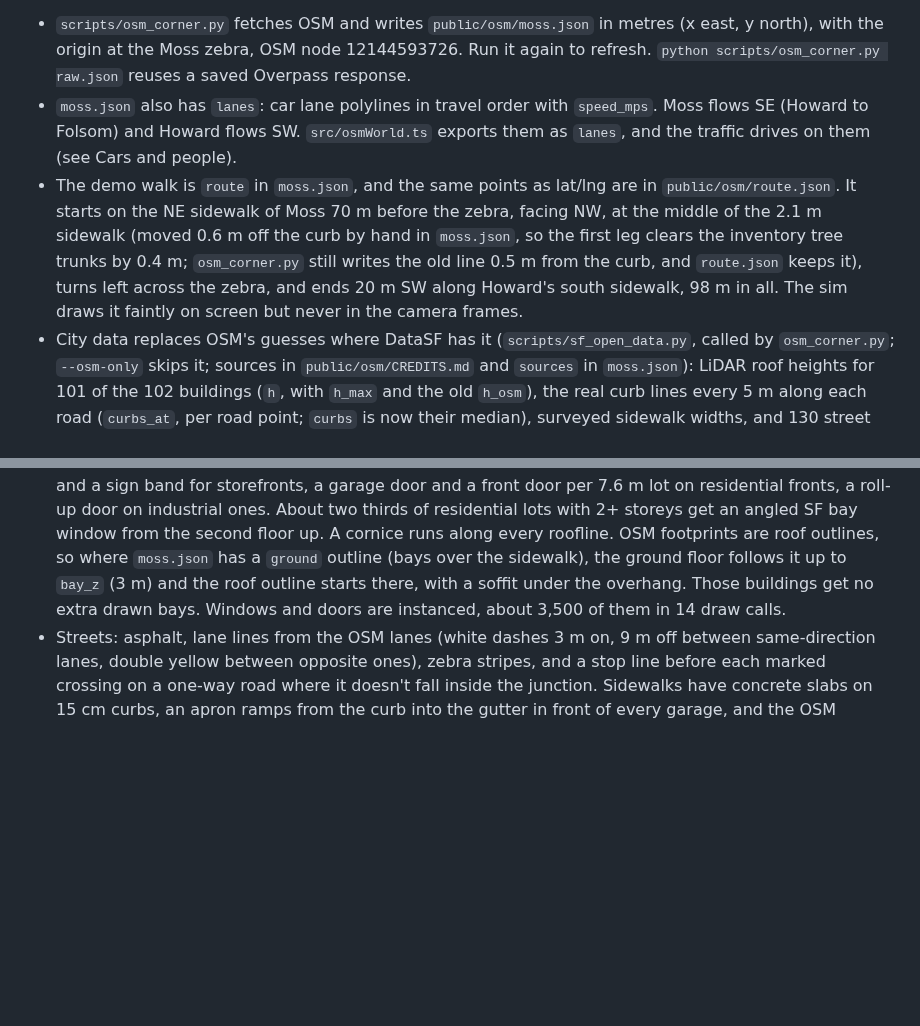
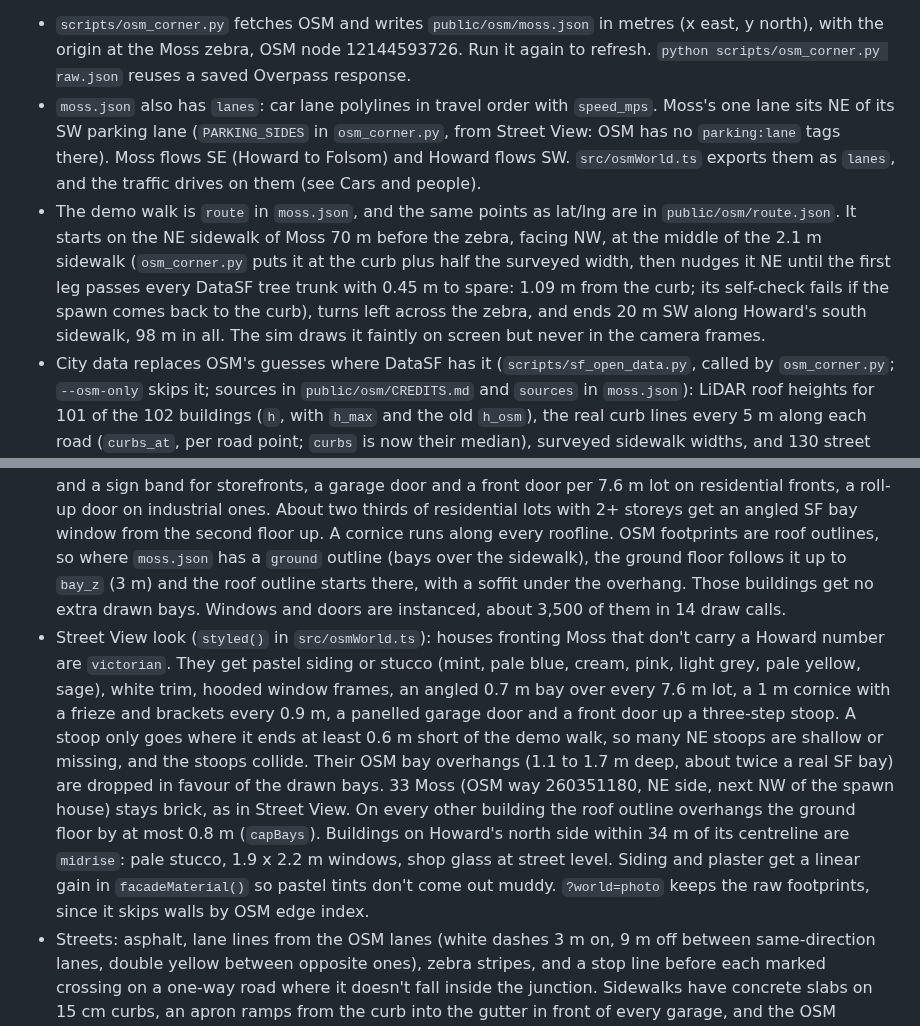
Before and after one commit to KingArthur207/kite, a Markdown page: sim/README.md, 2 parts joined by grey strips. Rendered like a GitHub page; blank space fills up the shorter version.

```diff
--- a/sim/README.md
+++ b/sim/README.md
@@ -7,8 +7,8 @@ A browser street corner with an arrow-key walker and two virtual cameras. A dron
 The world is Moss Street in SoMa, San Francisco, running from Howard St at its NW end, where the demo crossing is, to Folsom. It is built from OpenStreetMap: building footprints with textured facades, roads at estimated widths, sidewalks raised 15 cm, the zebra across Moss at Howard, and Howard's cycle track (see OSM look below). Building faces and curbs block the walker, and each marked crossing has a gap in the curb. With a Google Maps key the sim draws it from Google Photorealistic 3D Tiles instead, geofenced to this one street (`?world=tiles`; see below). `?world=moss` forces the OSM world everywhere, and `?world=placeholder` loads the old box world. Locally, a Blender-built street with Street View facades replaces the OSM look when its file exists (`?world=real`, see Real facades below). Without Blender, `?world=photo` puts the Street View walls straight onto the OSM buildings (see Photo facades below).
 
 - `scripts/osm_corner.py` fetches OSM and writes `public/osm/moss.json` in metres (x east, y north), with the origin at the Moss zebra, OSM node 12144593726. Run it again to refresh. `python scripts/osm_corner.py raw.json` reuses a saved Overpass response.
-- `moss.json` also has `lanes`: car lane polylines in travel order with `speed_mps`. Moss flows SE (Howard to Folsom) and Howard flows SW. `src/osmWorld.ts` exports them as `lanes`, and the traffic drives on them (see Cars and people).
-- The demo walk is `route` in `moss.json`, and the same points as lat/lng are in `public/osm/route.json`. It starts on the NE sidewalk of Moss 70 m before the zebra, facing NW, at the middle of the 2.1 m sidewalk (moved 0.6 m off the curb by hand in `moss.json`, so the first leg clears the inventory tree trunks by 0.4 m; `osm_corner.py` still writes the old line 0.5 m from the curb, and `route.json` keeps it), turns left across the zebra, and ends 20 m SW along Howard's south sidewalk, 98 m in all. The sim draws it faintly on screen but never in the camera frames.
+- `moss.json` also has `lanes`: car lane polylines in travel order with `speed_mps`. Moss's one lane sits NE of its SW parking lane (`PARKING_SIDES` in `osm_corner.py`, from Street View: OSM has no `parking:lane` tags there). Moss flows SE (Howard to Folsom) and Howard flows SW. `src/osmWorld.ts` exports them as `lanes`, and the traffic drives on them (see Cars and people).
+- The demo walk is `route` in `moss.json`, and the same points as lat/lng are in `public/osm/route.json`. It starts on the NE sidewalk of Moss 70 m before the zebra, facing NW, at the middle of the 2.1 m sidewalk (`osm_corner.py` puts it at the curb plus half the surveyed width, then nudges it NE until the first leg passes every DataSF tree trunk with 0.45 m to spare: 1.09 m from the curb; its self-check fails if the spawn comes back to the curb), turns left across the zebra, and ends 20 m SW along Howard's south sidewalk, 98 m in all. The sim draws it faintly on screen but never in the camera frames.
 - City data replaces OSM's guesses where DataSF has it (`scripts/sf_open_data.py`, called by `osm_corner.py`; `--osm-only` skips it; sources in `public/osm/CREDITS.md` and `sources` in `moss.json`): LiDAR roof heights for 101 of the 102 buildings (`h`, with `h_max` and the old `h_osm`), the real curb lines every 5 m along each road (`curbs_at`, per road point; `curbs` is now their median), surveyed sidewalk widths, and 130 street trees and 61 parking meters in `furniture`. Footprints are roof outlines, so SF bay windows stuck out over the sidewalk to the ground; where a front steps out past the property line (curb plus surveyed sidewalk), the building gets a `ground` footprint clipped there and the bays overhang from `bay_z` (3 m). The walker collides with `ground`.
 - The numbers are under `measurements` in `moss.json`. Moss's roadway is 6.4 m between the real curbs at the Howard end and 7.9 m past the jog 100 m down (OSM had no width; we assumed 6.1). Moss's NE ground-floor faces sit 2.09 m from the curb where they are flat against the survey's 2.13 m; the narrowest point on the walk is 1.51 m, at the brick building on the Howard corner. Howard is 18.0 m curb to curb (was 17.3) and its south curb was 1.6 m off.
 - `moss.json` keeps each building's OSM tags that matter for its look (`building`, `building:levels`, `height`, `building:material`, `building:colour`, `roof:*`, `shop`, `amenity`, `addr:housenumber`) and a `storefront` flag (a shop or amenity tag, or a shop/amenity node inside the footprint). `furniture` lists OSM street furniture nodes in the box: 3 hydrants, 2 signals at 7th and Howard, the stop sign at Moss and Folsom, 2 SFMTA pay stations, 2 power poles and 8 lowered kerbs with tactile paving. OSM has no trees, lamps, bins or meters here.
@@ -20,4 +20,5 @@ The world is Moss Street in SoMa, San Francisco, running from Howard St at its N
 - Textures are CC0 from Poly Haven, 9.8 MB in `public/textures/` (list in `public/textures/CREDITS.md`). Every surface has UVs in metres, and `FACADE_SIZES` in `src/osmLook.ts` is the wall area one tile covers, measured off each texture: brick 1.05 m (14 courses of 7.5 cm), siding 2.4 m (12 cm boards), concrete 3.6 m (0.9 m form panels). In `docs/fix_brick_scale.jpg` a roll-up door frame (3.23 m) is 359 px tall and a brick course is 9 px, so about 8 cm.
 - Each building gets a facade material from `building:material` if OSM has one, otherwise from its `building` type and a random pick seeded by its OSM id: painted stucco or plaster, wood siding, brick, concrete or corrugated metal, tinted from an SF palette (or `building:colour`). No building here has a material or colour tag, so every look is the seeded pick.
 - Storeys come from `building:levels`, else height / 3.2 m. Every storey gets a row of windows with frames, sills and a meeting rail, and dark glass that reflects the sky. Walls shared with a neighbour stay blank. Street fronts (the wall's normal reaches a roadway within 20 m) get a ground floor: shop glass and a sign band for storefronts, a garage door and a front door per 7.6 m lot on residential fronts, a roll-up door on industrial ones. About two thirds of residential lots with 2+ storeys get an angled SF bay window from the second floor up. A cornice runs along every roofline. OSM footprints are roof outlines, so where `moss.json` has a `ground` outline (bays over the sidewalk), the ground floor follows it up to `bay_z` (3 m) and the roof outline starts there, with a soffit under the overhang. Those buildings get no extra drawn bays. Windows and doors are instanced, about 3,500 of them in 14 draw calls.
+- Street View look (`styled()` in `src/osmWorld.ts`): houses fronting Moss that don't carry a Howard number are `victorian`. They get pastel siding or stucco (mint, pale blue, cream, pink, light grey, pale yellow, sage), white trim, hooded window frames, an angled 0.7 m bay over every 7.6 m lot, a 1 m cornice with a frieze and brackets every 0.9 m, a panelled garage door and a front door up a three-step stoop. A stoop only goes where it ends at least 0.6 m short of the demo walk, so many NE stoops are shallow or missing, and the stoops collide. Their OSM bay overhangs (1.1 to 1.7 m deep, about twice a real SF bay) are dropped in favour of the drawn bays. 33 Moss (OSM way 260351180, NE side, next NW of the spawn house) stays brick, as in Street View. On every other building the roof outline overhangs the ground floor by at most 0.8 m (`capBays`). Buildings on Howard's north side within 34 m of its centreline are `midrise`: pale stucco, 1.9 x 2.2 m windows, shop glass at street level. Siding and plaster get a linear gain in `facadeMaterial()` so pastel tints don't come out muddy. `?world=photo` keeps the raw footprints, since it skips walls by OSM edge index.
 - Streets: asphalt, lane lines from the OSM lanes (white dashes 3 m on, 9 m off between same-direction lanes, double yellow between opposite ones), zebra stripes, and a stop line before each marked crossing on a one-way road where it doesn't fall inside the junction. Sidewalks have concrete slabs on 15 cm curbs, an apron ramps from the curb into the gutter in front of every garage, and the OSM lowered kerbs get yellow tactile pads.
```
Also changed, not shown: other parts of sim/README.md (+2 -2 lines), sim/docs/look_corner.jpg (added), sim/docs/look_howard.jpg (added), sim/docs/look_mid_moss.jpg (added), sim/docs/look_moss_from_corner.jpg (added), sim/docs/look_spawn.jpg (added), 9 other files.
